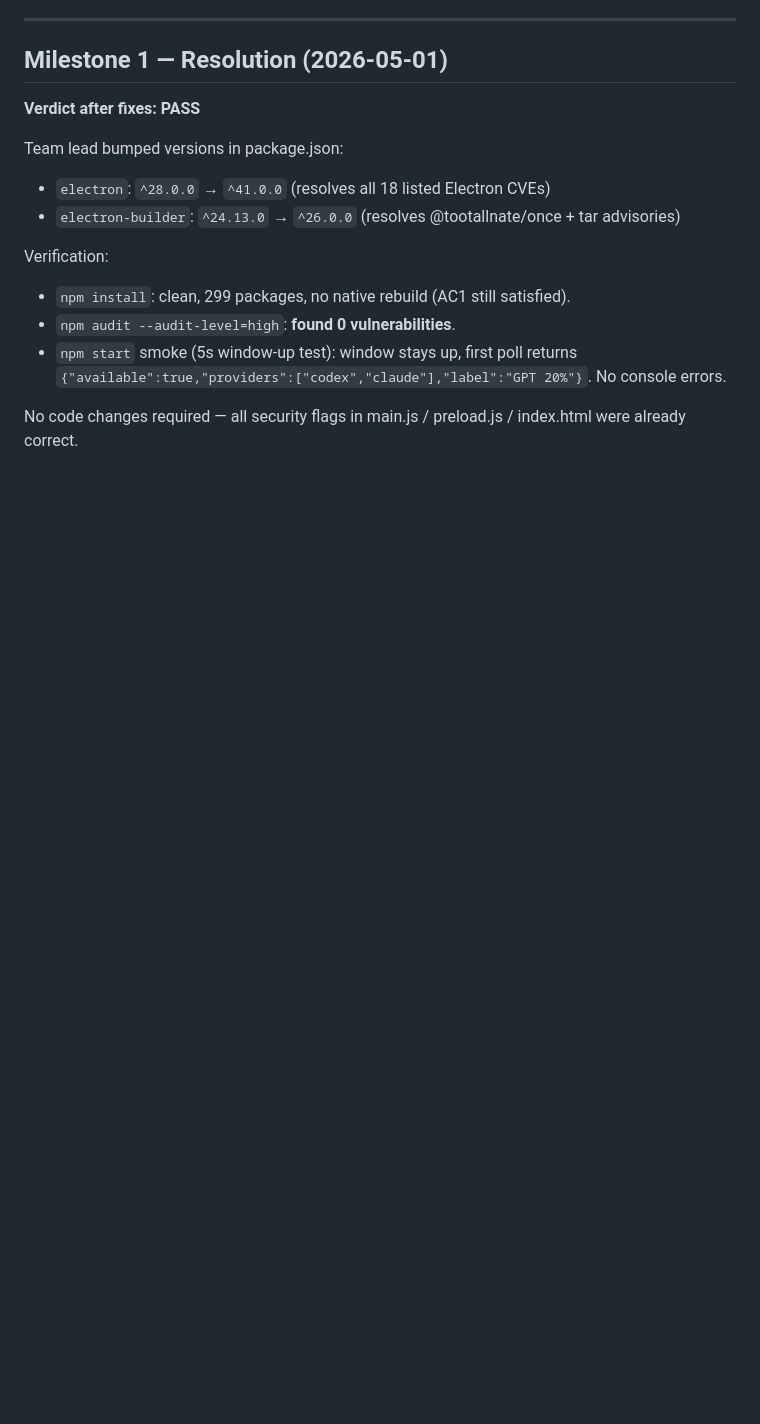
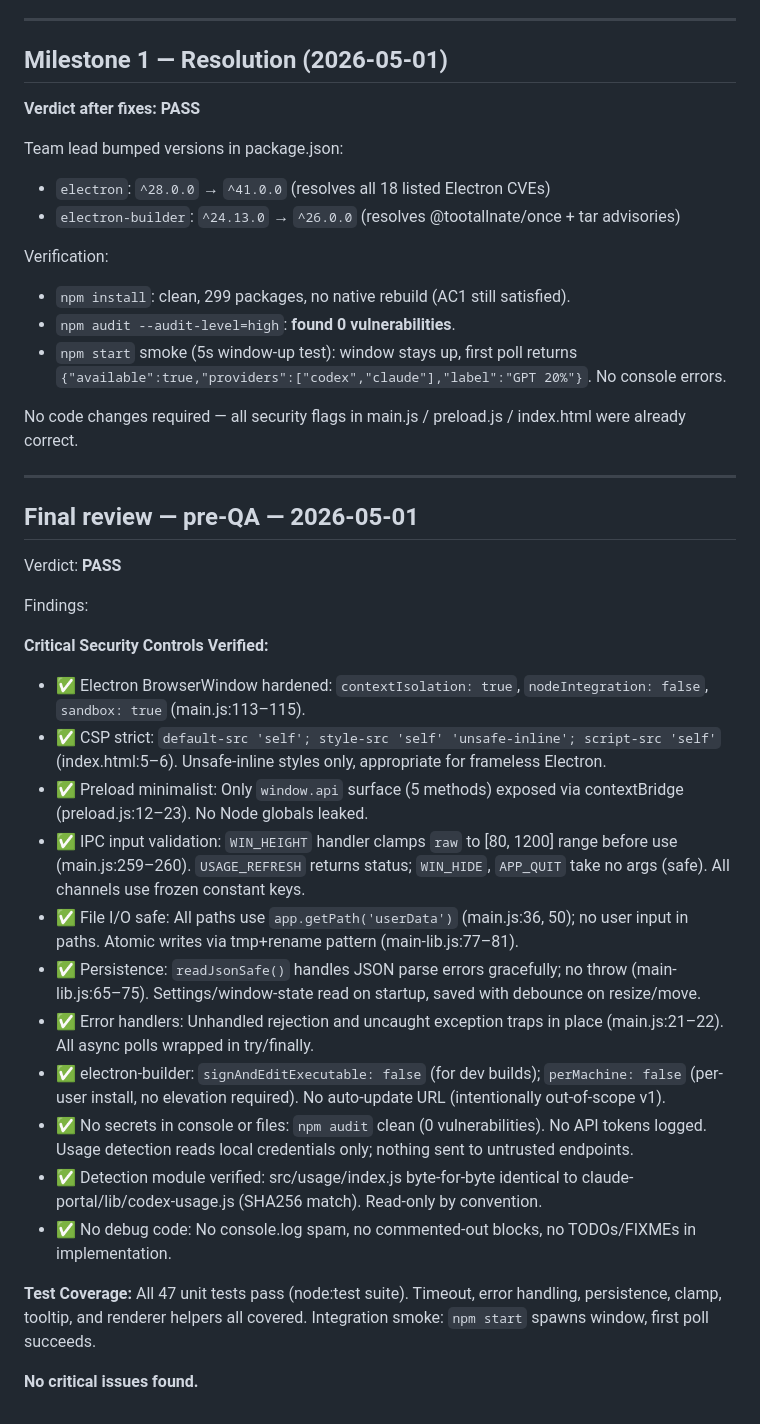
Before and after one commit to vsohr/plan-usage-meter, a Markdown page: docs/team/SECURITY-REVIEW.md, the part around the change. Drawn GitHub-style; blank space fills up the shorter version.

Commit message:
review: append M5 final pre-QA review (security + code: PASS)

```diff
--- a/docs/team/SECURITY-REVIEW.md
+++ b/docs/team/SECURITY-REVIEW.md
@@ -45,3 +45,29 @@ Verification:
 - `npm start` smoke (5s window-up test): window stays up, first poll returns `{"available":true,"providers":["codex","claude"],"label":"GPT 20%"}`. No console errors.
 
 No code changes required — all security flags in main.js / preload.js / index.html were already correct.
+
+---
+
+## Final review — pre-QA — 2026-05-01
+
+Verdict: **PASS**
+
+Findings:
+
+**Critical Security Controls Verified:**
+
+- ✅ Electron BrowserWindow hardened: `contextIsolation: true`, `nodeIntegration: false`, `sandbox: true` (main.js:113–115).
+- ✅ CSP strict: `default-src 'self'; style-src 'self' 'unsafe-inline'; script-src 'self'` (index.html:5–6). Unsafe-inline styles only, appropriate for frameless Electron.
+- ✅ Preload minimalist: Only `window.api` surface (5 methods) exposed via contextBridge (preload.js:12–23). No Node globals leaked.
+- ✅ IPC input validation: `WIN_HEIGHT` handler clamps `raw` to [80, 1200] range before use (main.js:259–260). `USAGE_REFRESH` returns status; `WIN_HIDE`, `APP_QUIT` take no args (safe). All channels use frozen constant keys.
+- ✅ File I/O safe: All paths use `app.getPath('userData')` (main.js:36, 50); no user input in paths. Atomic writes via tmp+rename pattern (main-lib.js:77–81).
+- ✅ Persistence: `readJsonSafe()` handles JSON parse errors gracefully; no throw (main-lib.js:65–75). Settings/window-state read on startup, saved with debounce on resize/move.
+- ✅ Error handlers: Unhandled rejection and uncaught exception traps in place (main.js:21–22). All async polls wrapped in try/finally.
+- ✅ electron-builder: `signAndEditExecutable: false` (for dev builds); `perMachine: false` (per-user install, no elevation required). No auto-update URL (intentionally out-of-scope v1).
+- ✅ No secrets in console or files: `npm audit` clean (0 vulnerabilities). No API tokens logged. Usage detection reads local credentials only; nothing sent to untrusted endpoints.
+- ✅ Detection module verified: src/usage/index.js byte-for-byte identical to claude-portal/lib/codex-usage.js (SHA256 match). Read-only by convention.
+- ✅ No debug code: No console.log spam, no commented-out blocks, no TODOs/FIXMEs in implementation.
+
+**Test Coverage:** All 47 unit tests pass (node:test suite). Timeout, error handling, persistence, clamp, tooltip, and renderer helpers all covered. Integration smoke: `npm start` spawns window, first poll succeeds.
+
+**No critical issues found.**
```
Also changed, not shown: docs/team/CODE-REVIEW.md (+51 -0 lines).
